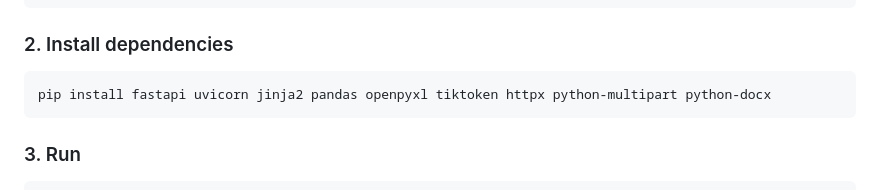
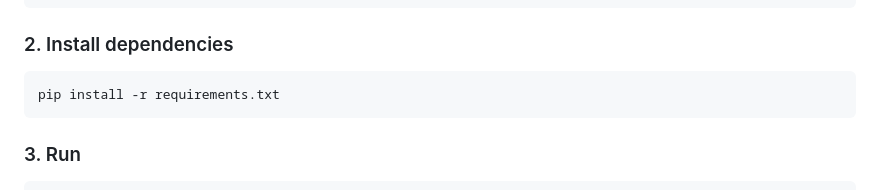
Before and after one commit to Hasan-Z/LLM-Dataset-Cost-Calculator, a Markdown page: README.md, the part around the change. Drawn GitHub-style.

````diff
--- a/README.md
+++ b/README.md
@@ -44,7 +44,7 @@ cd LLM-Dataset-Cost-Calculator
 ### 2. Install dependencies
 
 ```bash
-pip install fastapi uvicorn jinja2 pandas openpyxl tiktoken httpx python-multipart python-docx
+pip install -r requirements.txt
 ```
 
 ### 3. Run
````
